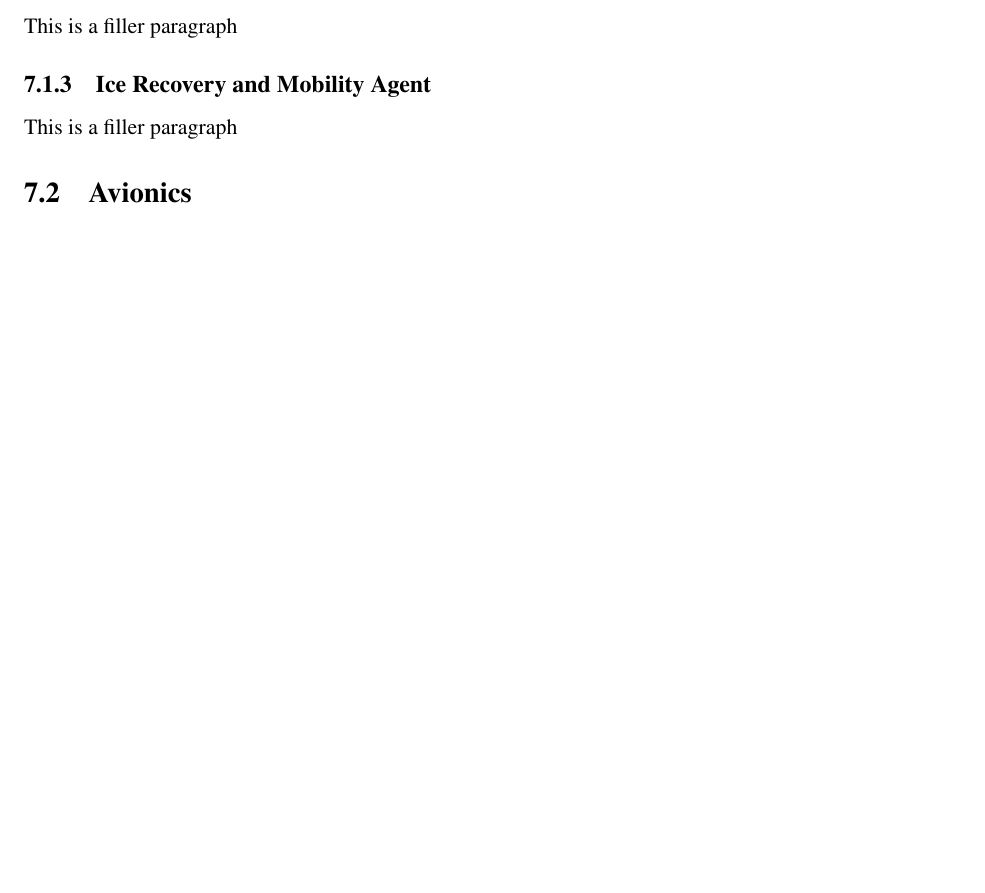
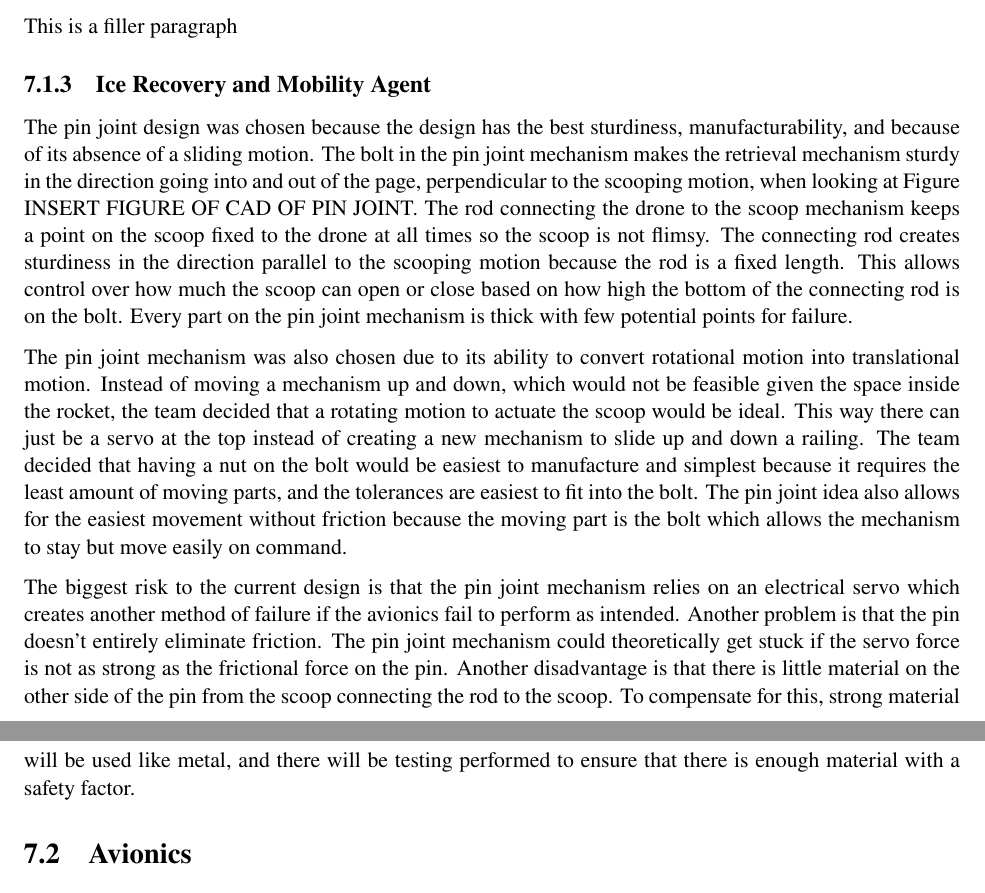
Before and after one commit to karnapp2/PDR, a LaTeX thesis (PDR.tex, which reads PL_LeadingDesign.tex): part of page 28 of 58 before the commit and two parts of pages 28 and 29 of 59 after it, the two joined at a grey line, cut so that both start at the same text, the shorter picture padded with empty space. Compiled offline with pdfLaTeX.

Commit message:
added IRMA design

```diff
--- a/PL_LeadingDesign.tex
+++ b/PL_LeadingDesign.tex
@@ -8,7 +8,13 @@
 			This is a filler paragraph
 
 		\subsection{Ice Recovery and Mobility Agent}
-			This is a filler paragraph
+		The pin joint design was chosen because the design has the best sturdiness, manufacturability, and because of its absence of a sliding motion. The bolt in the pin joint mechanism makes the retrieval mechanism sturdy in the direction going into and out of the page, perpendicular to the scooping motion,  when looking at Figure INSERT FIGURE OF CAD OF PIN JOINT. The rod connecting the drone to the scoop mechanism keeps a point on the scoop fixed to the drone at all times so the scoop is not flimsy. The connecting rod creates sturdiness in the direction parallel to the scooping motion because the rod is a fixed length. This allows control over how much the scoop can open or close based on how high the bottom of the connecting rod is on the bolt. Every part on the pin joint mechanism is thick with few potential points for failure.
+
+		The pin joint mechanism was also chosen due to its ability to convert rotational motion into translational motion. Instead of moving a mechanism up and down, which would not be feasible given the space inside the rocket, the team decided that a rotating motion to actuate the scoop would be ideal. This way there can just be a servo at the top instead of creating a new mechanism to slide up and down a railing. The team decided that having a nut on the bolt would be easiest to manufacture and simplest because it requires the least amount of moving parts, and the tolerances are easiest to fit into the bolt. The pin joint idea also allows for the easiest movement without friction because the moving part is the bolt which allows the mechanism to stay but move easily on command.
+
+		The biggest risk to the current design is that the pin joint mechanism relies on an electrical servo which creates another method of failure if the avionics fail to perform as intended. Another problem is that the pin doesn’t entirely eliminate friction. The pin joint mechanism could theoretically get stuck if the servo force is not as strong as the frictional force on the pin. Another disadvantage is that there is little material on the other side of the pin from the scoop connecting the rod to the scoop. To compensate for this, strong material will be used like metal, and there will be testing performed to ensure that there is enough material with a safety factor.
+
+
 
 	\section{Avionics}\label{PL:Design: Avionics}
 		\subsection{Flight Controller}
```
